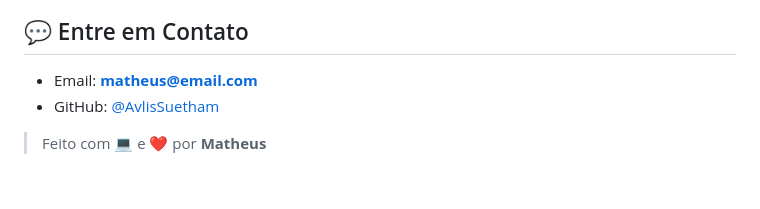
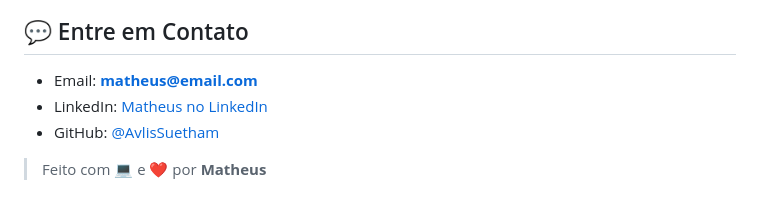
Before and after one commit to AvlisSuetham/AvlisSuetham, a Markdown page: README.md, the part around the change. GitHub-like rendering.

Commit message:
Update Sobre Mim #2.md

```diff
--- a/README.md
+++ b/README.md
@@ -40,6 +40,7 @@ Sou apaixonado por **tecnologia**, **desenvolvimento web** e **design**. Com exp
 
 ## 💬 Entre em Contato
 - Email: **matheus@email.com**
+- LinkedIn: [Matheus no LinkedIn](https://www.linkedin.com/in/matheus)
 - GitHub: [@AvlisSuetham](https://github.com/AvlisSuetham)
 
 > Feito com 💻 e ❤️ por **Matheus**
```
